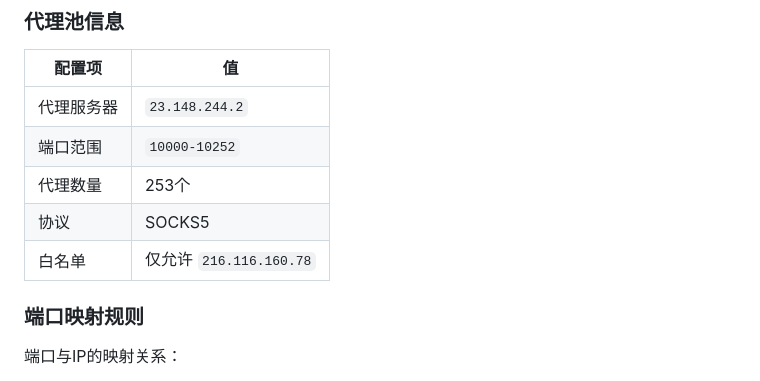
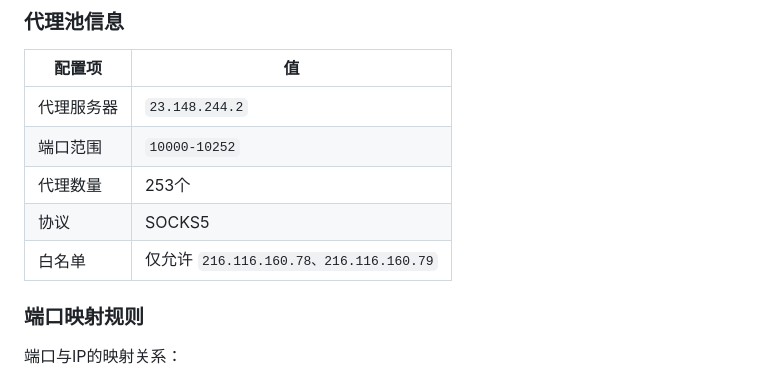
Before and after one commit to logorun/wipo-query-v20260320, a Markdown page: docs/05-代理池使用指南.md, the part around the change. Rendered like a GitHub page.

```diff
--- a/docs/05-代理池使用指南.md
+++ b/docs/05-代理池使用指南.md
@@ -12,7 +12,7 @@
 | 端口范围 | `10000-10252` |
 | 代理数量 | 253个 |
 | 协议 | SOCKS5 |
-| 白名单 | 仅允许 `216.116.160.78` |
+| 白名单 | 仅允许 `216.116.160.78、216.116.160.79` |
 
 ### 端口映射规则
 
```
